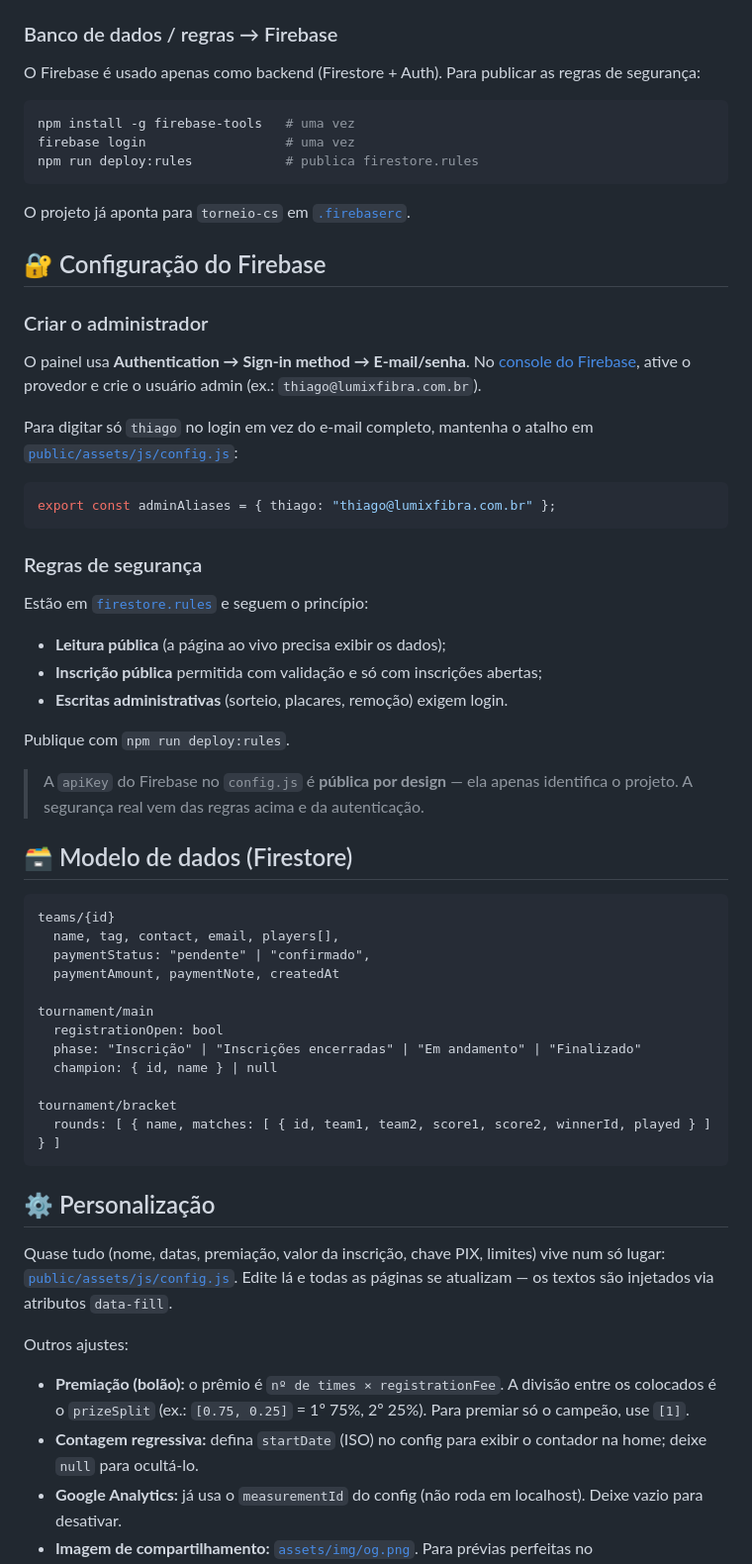
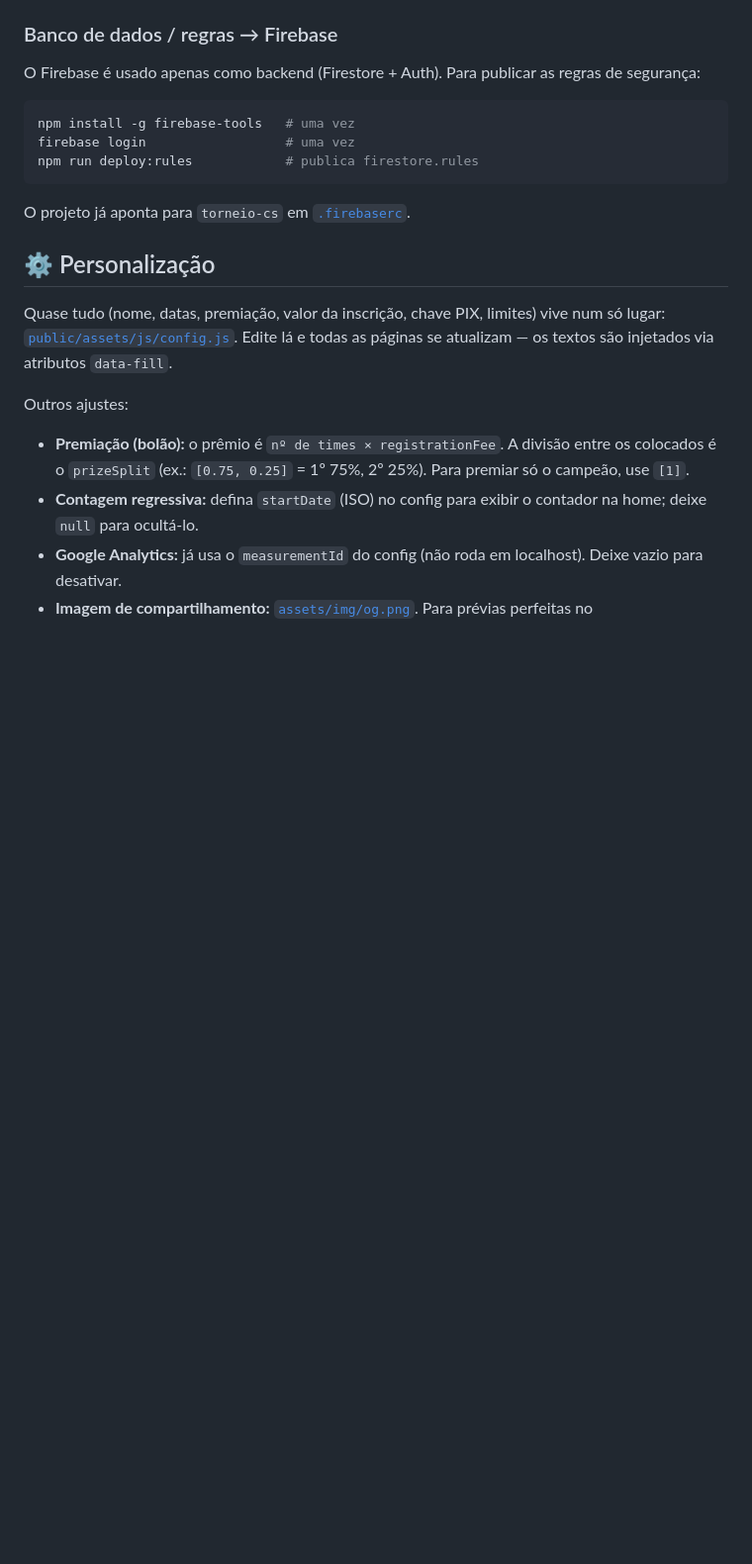
Before and after one commit to ThiagoFerreirared/cs-tournament, a Markdown page: README.md, the part around the change. Shown at 99% size. Drawn GitHub-style; blank space fills up the shorter version.

````diff
--- a/README.md
+++ b/README.md
@@ -113,51 +113,6 @@ npm run deploy:rules            # publica firestore.rules
 
 O projeto já aponta para `torneio-cs` em [`.firebaserc`](.firebaserc).
 
-## 🔐 Configuração do Firebase
-
-### Criar o administrador
-
-O painel usa **Authentication → Sign-in method → E-mail/senha**. No
-[console do Firebase](https://console.firebase.google.com/project/torneio-cs/authentication/users),
-ative o provedor e crie o usuário admin (ex.: `thiago@lumixfibra.com.br`).
-
-Para digitar só `thiago` no login em vez do e-mail completo, mantenha o atalho
-em [`public/assets/js/config.js`](public/assets/js/config.js):
-
-```js
-export const adminAliases = { thiago: "thiago@lumixfibra.com.br" };
-```
-
-### Regras de segurança
-
-Estão em [`firestore.rules`](firestore.rules) e seguem o princípio:
-
-- **Leitura pública** (a página ao vivo precisa exibir os dados);
-- **Inscrição pública** permitida com validação e só com inscrições abertas;
-- **Escritas administrativas** (sorteio, placares, remoção) exigem login.
-
-Publique com `npm run deploy:rules`.
-
-> A `apiKey` do Firebase no `config.js` é **pública por design** — ela apenas
-> identifica o projeto. A segurança real vem das regras acima e da autenticação.
-
-## 🗃️ Modelo de dados (Firestore)
-
-```
-teams/{id}
-  name, tag, contact, email, players[],
-  paymentStatus: "pendente" | "confirmado",
-  paymentAmount, paymentNote, createdAt
-
-tournament/main
-  registrationOpen: bool
-  phase: "Inscrição" | "Inscrições encerradas" | "Em andamento" | "Finalizado"
-  champion: { id, name } | null
-
-tournament/bracket
-  rounds: [ { name, matches: [ { id, team1, team2, score1, score2, winnerId, played } ] } ]
-```
-
 ## ⚙️ Personalização
 
 Quase tudo (nome, datas, premiação, valor da inscrição, chave PIX, limites)
````
